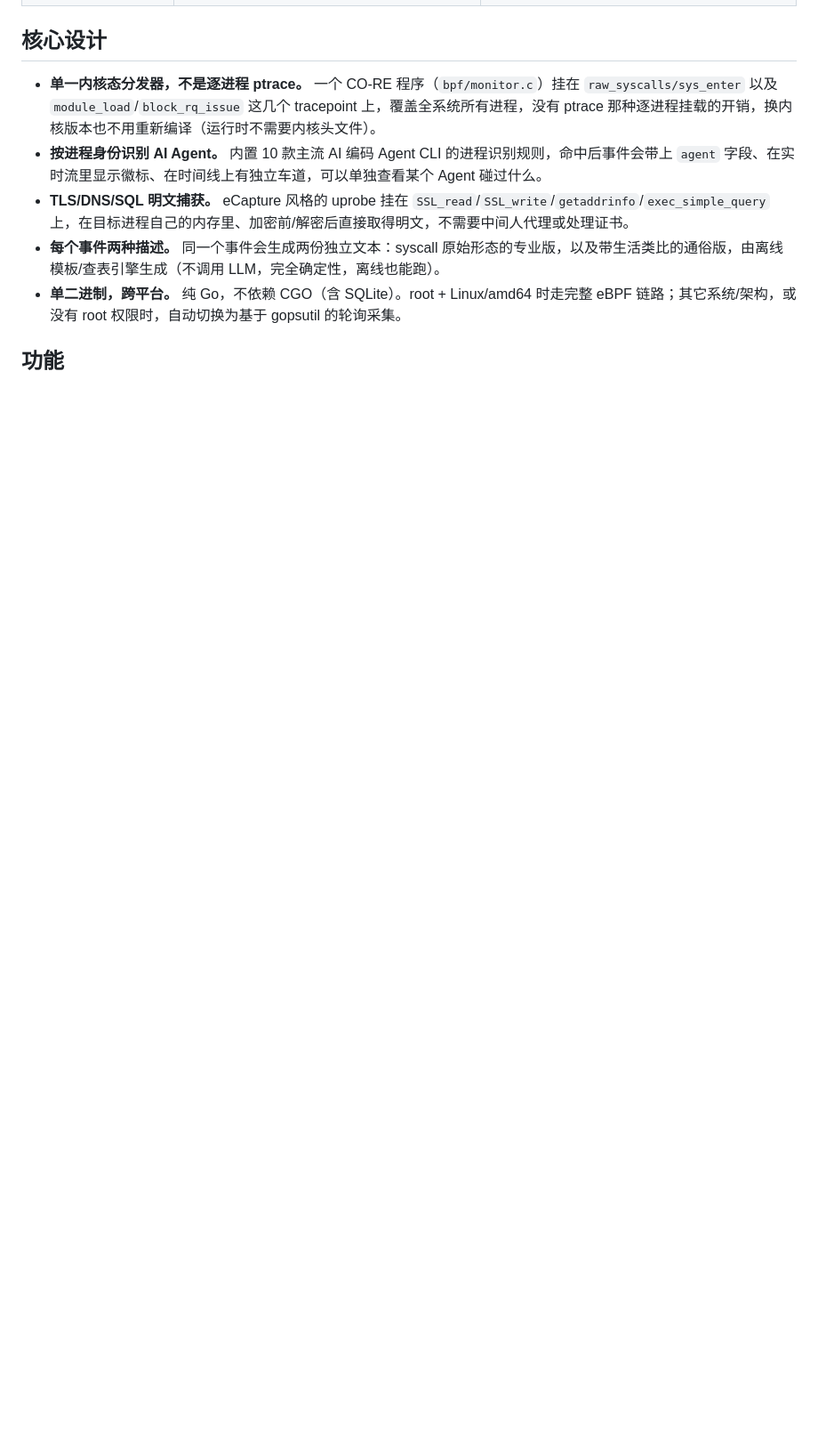
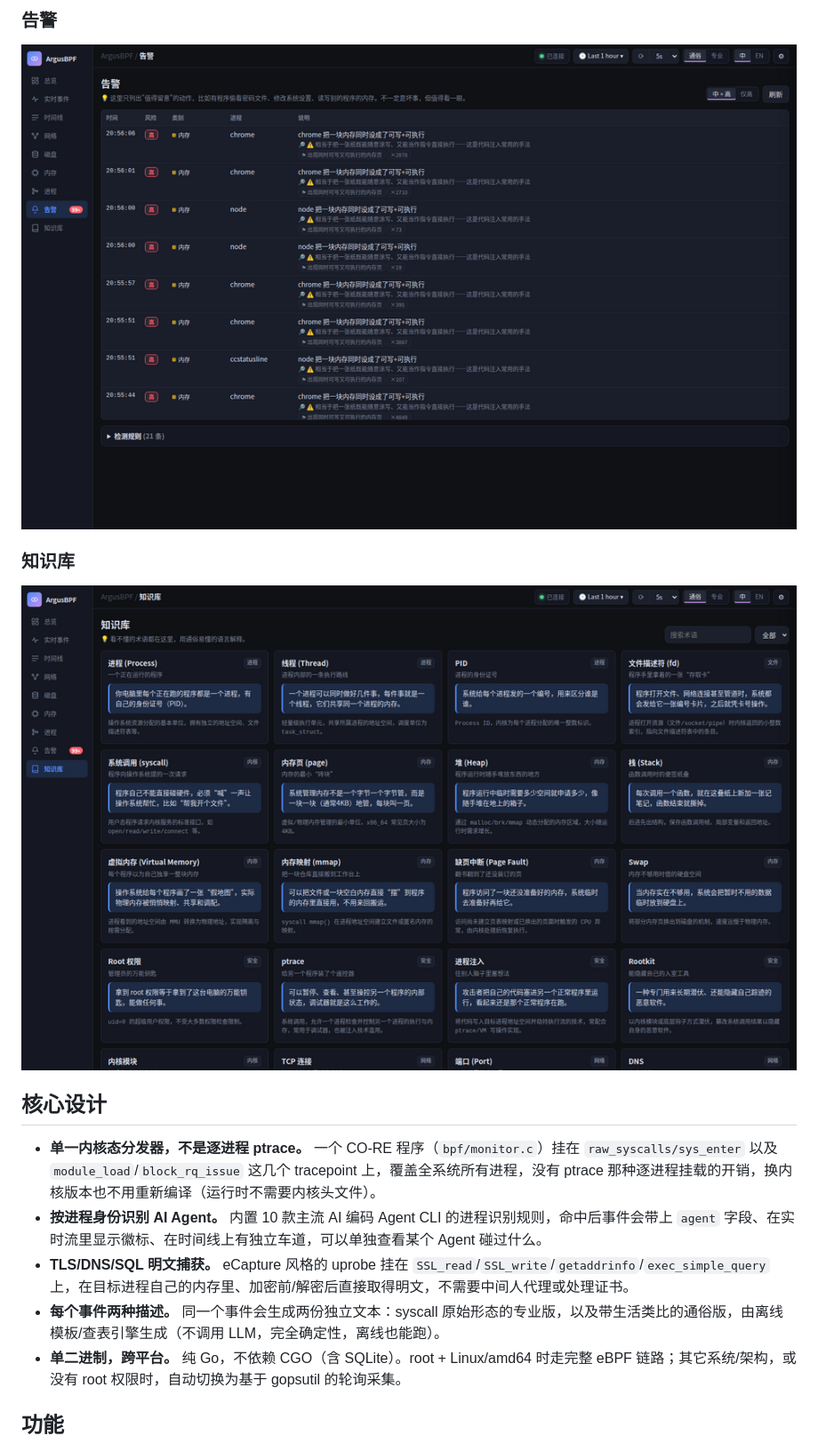
Before and after one commit to cn0xroot/ArgusBPF, a Markdown page: README.zh-CN.md, the part around one of its changes. Shown at 89% size. Drawn GitHub-style; blank space fills up the shorter version.

```diff
--- a/README.zh-CN.md
+++ b/README.zh-CN.md
@@ -27,3 +43,10 @@ ArgusBPF 是一个单文件 Go 二进制程序。在 Linux/amd64 上以 root 运
+### 告警
+
+![告警](docs/screenshots/alerts-zh.png)
+
+### 知识库
+
+![知识库](docs/screenshots/glossary-zh.png)
 
 ## 核心设计
 
```
Also changed, not shown: other parts of README.zh-CN.md (+28 -12 lines), README.md (+35 -12 lines).
